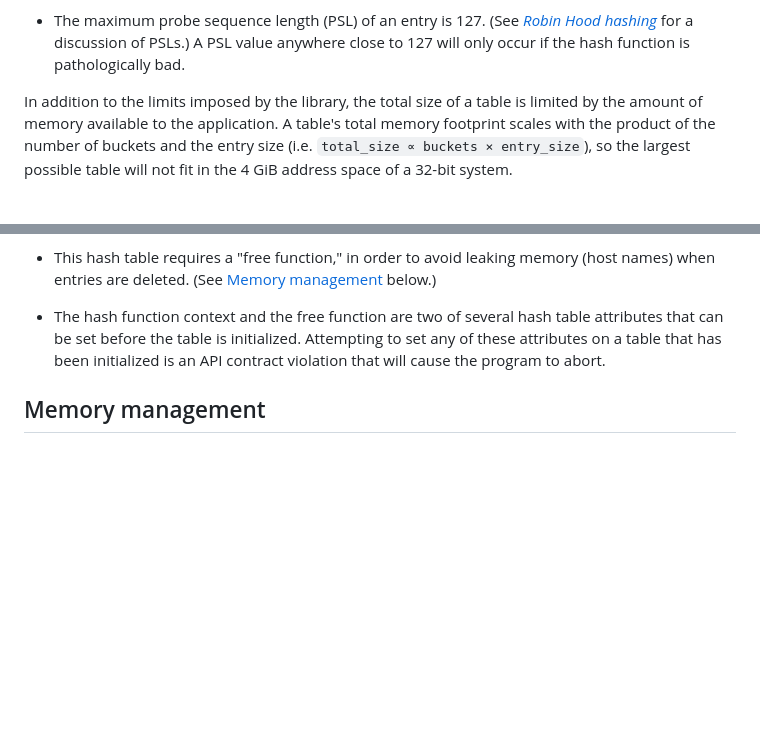
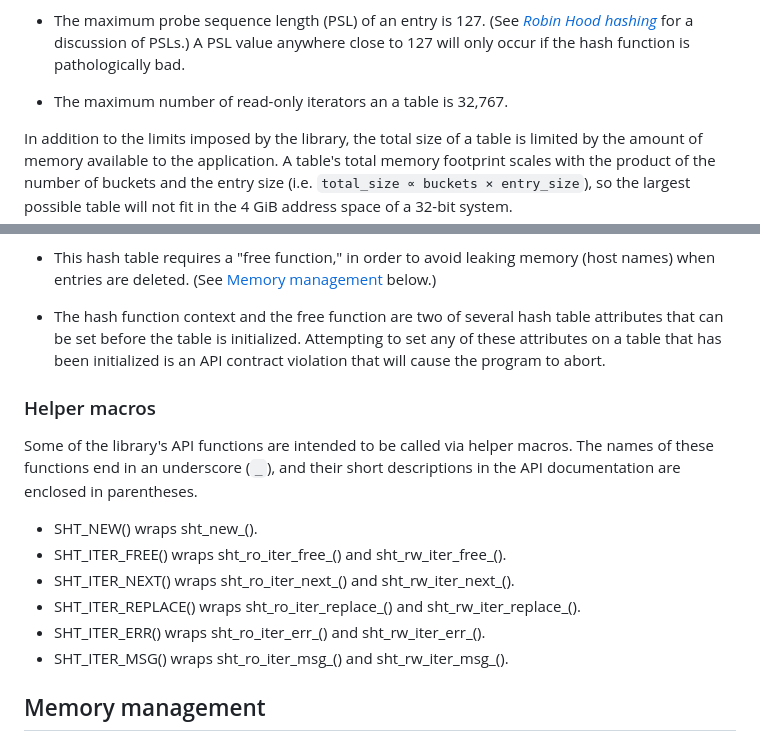
Before and after one commit to ipilcher/sht, a Markdown page: docs/overview.md, 2 parts joined by grey strips. GitHub-like rendering; blank space fills up the shorter version.

```diff
--- a/docs/overview.md
+++ b/docs/overview.md
@@ -35,6 +35,8 @@ The library imposes a number of limits.
 * The maximum probe sequence length (PSL) of an entry is 127.  (See
   [*Robin Hood hashing*][1] for a discussion of PSLs.)  A PSL value anywhere
   close to 127 will only occur if the hash function is pathologically bad.
+
+* The maximum number of read-only iterators an a table is 32,767.
 
 In addition to the limits imposed by the library, the total size of a table is
 limited by the amount of memory available to the application.  A table's total
@@ -180,6 +182,19 @@ Note:
   any of these attributes on a table that has been initialized is an API
   contract violation that will cause the program to abort.
 
+### Helper macros
+
+Some of the library's API functions are intended to be called via helper macros.
+The names of these functions end in an underscore (`_`), and their short
+descriptions in the API documentation are enclosed in parentheses.
+
+* SHT_NEW() wraps sht_new_().
+* SHT_ITER_FREE() wraps sht_ro_iter_free_() and sht_rw_iter_free_().
+* SHT_ITER_NEXT() wraps sht_ro_iter_next_() and sht_rw_iter_next_().
+* SHT_ITER_REPLACE() wraps sht_ro_iter_replace_() and sht_rw_iter_replace_().
+* SHT_ITER_ERR() wraps sht_ro_iter_err_() and sht_rw_iter_err_().
+* SHT_ITER_MSG() wraps sht_ro_iter_msg_() and sht_rw_iter_msg_().
+
 ## Memory management
 
 Table entries may contain pointers to other objects.  (See `dict_entry.hostname`
```
Also changed, not shown: other parts of docs/overview.md (+43 -1 lines).
